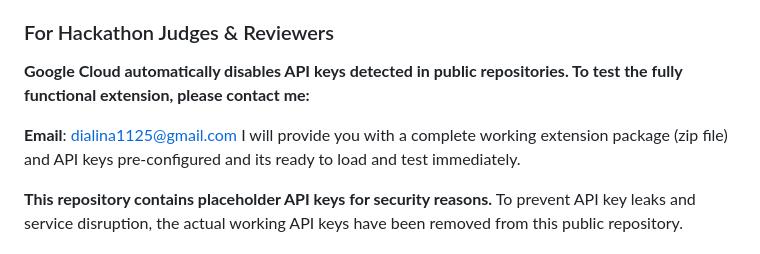
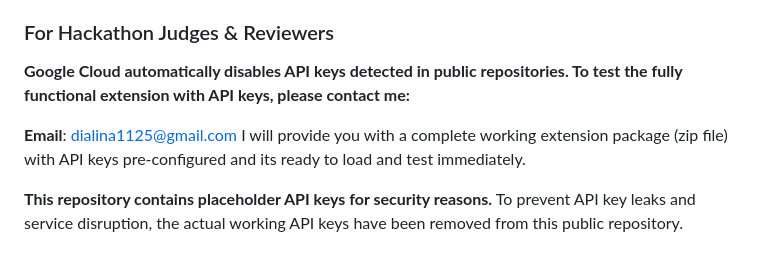
Before and after one commit to Lun75/Listen-Up-Web-to-Podcast-Convertor-V1, a Markdown page: README.md, the part around the change. GitHub-like rendering.

Commit message:
Clarify instructions for testing with API keys
Updated wording for clarity regarding API keys and testing.

```diff
--- a/README.md
+++ b/README.md
@@ -6,10 +6,10 @@ A Chrome extension that uses **Chrome's built-in Summarizer API** (Gemini Nano o
 
 ### For Hackathon Judges & Reviewers
 
-**Google Cloud automatically disables API keys detected in public repositories. To test the fully functional extension, please contact me:**
+**Google Cloud automatically disables API keys detected in public repositories. To test the fully functional extension with API keys, please contact me:**
 
 **Email**: dialina1125@gmail.com
-I will provide you with a complete working extension package (zip file) and API keys pre-configured and its ready to load and test immediately.
+I will provide you with a complete working extension package (zip file) with API keys pre-configured and its ready to load and test immediately.
 
 **This repository contains placeholder API keys for security reasons.**
 To prevent API key leaks and service disruption, the actual working API keys have been removed from this public repository.
```
